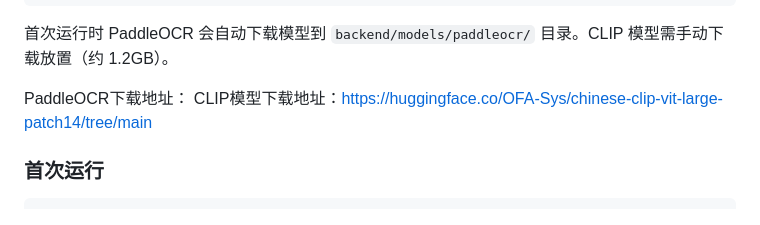
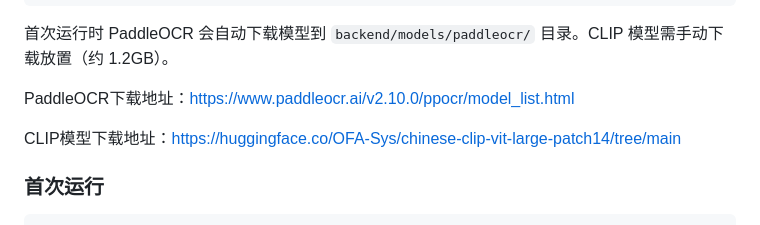
Before and after one commit to 1623658271/AutoScanMind, a Markdown page: README.md, the part around the change. Rendered like a GitHub page.

Commit message:
update: 更新文件 README.md
Signed-off-by: roverfly <roverfly@noreply.gitcode.com>

```diff
--- a/README.md
+++ b/README.md
@@ -183,7 +183,8 @@ backend/models/
 
 首次运行时 PaddleOCR 会自动下载模型到 `backend/models/paddleocr/` 目录。CLIP 模型需手动下载放置（约 1.2GB）。
 
-PaddleOCR下载地址：
+PaddleOCR下载地址：https://www.paddleocr.ai/v2.10.0/ppocr/model_list.html
+
 CLIP模型下载地址：https://huggingface.co/OFA-Sys/chinese-clip-vit-large-patch14/tree/main
 
 ### 首次运行
```
